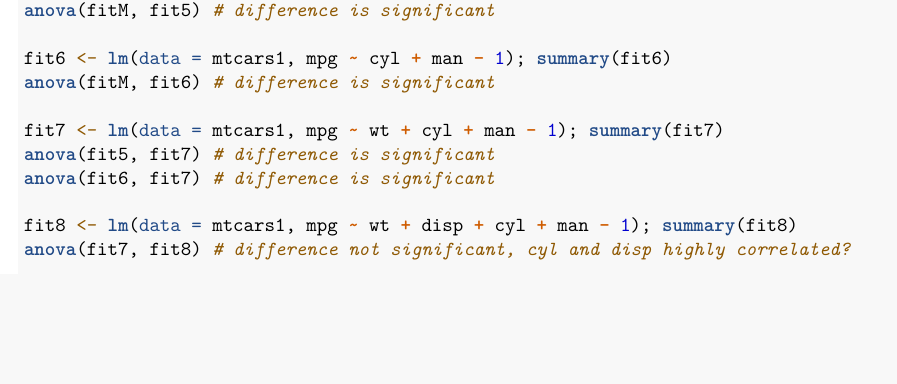
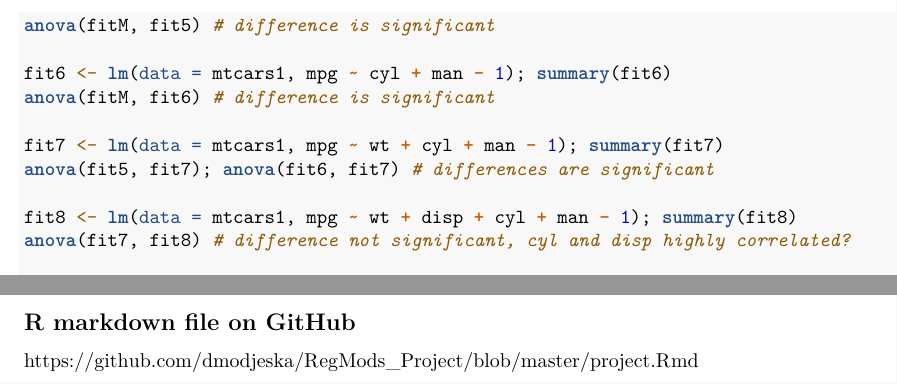
Before and after one commit to dmodjeska/RegMod_Project, an R Markdown document (project.Rmd): part of page 6 of 6 before the commit and two parts of pages 6 and 7 of 7 after it, the two joined at a grey line, cut so that both start at the same text, the shorter picture padded with empty space. Rendered offline with R 4.5, knitr and Pandoc, then LaTeX, with nearby package versions; some code elsewhere in the file could not run offline.

Commit message:
Improved formatting and added PDF.

````diff
--- a/project.Rmd
+++ b/project.Rmd
@@ -229,8 +228,7 @@ fit6 <- lm(data = mtcars1, mpg ~ cyl + man - 1); summary(fit6)
 anova(fitM, fit6) # difference is significant
 
 fit7 <- lm(data = mtcars1, mpg ~ wt + cyl + man - 1); summary(fit7)
-anova(fit5, fit7) # difference is significant
-anova(fit6, fit7) # difference is significant
+anova(fit5, fit7); anova(fit6, fit7) # differences are significant
 
 fit8 <- lm(data = mtcars1, mpg ~ wt + disp + cyl + man - 1); summary(fit8)
 anova(fit7, fit8) # difference not significant, cyl and disp highly correlated?
@@ -275,3 +273,7 @@ df <- df.residual(fit10)
 error_margin <- standard_error * qt(0.975, df)
 confint <- c(man_mpg_diff - error_margin, man_mpg_diff + error_margin)
 ```
+
+## R markdown file on GitHub
+
+https://github.com/dmodjeska/RegMods_Project/blob/master/project.Rmd
````
Also changed, not shown: project.pdf (added), project.Rmd (3 more changed lines).
